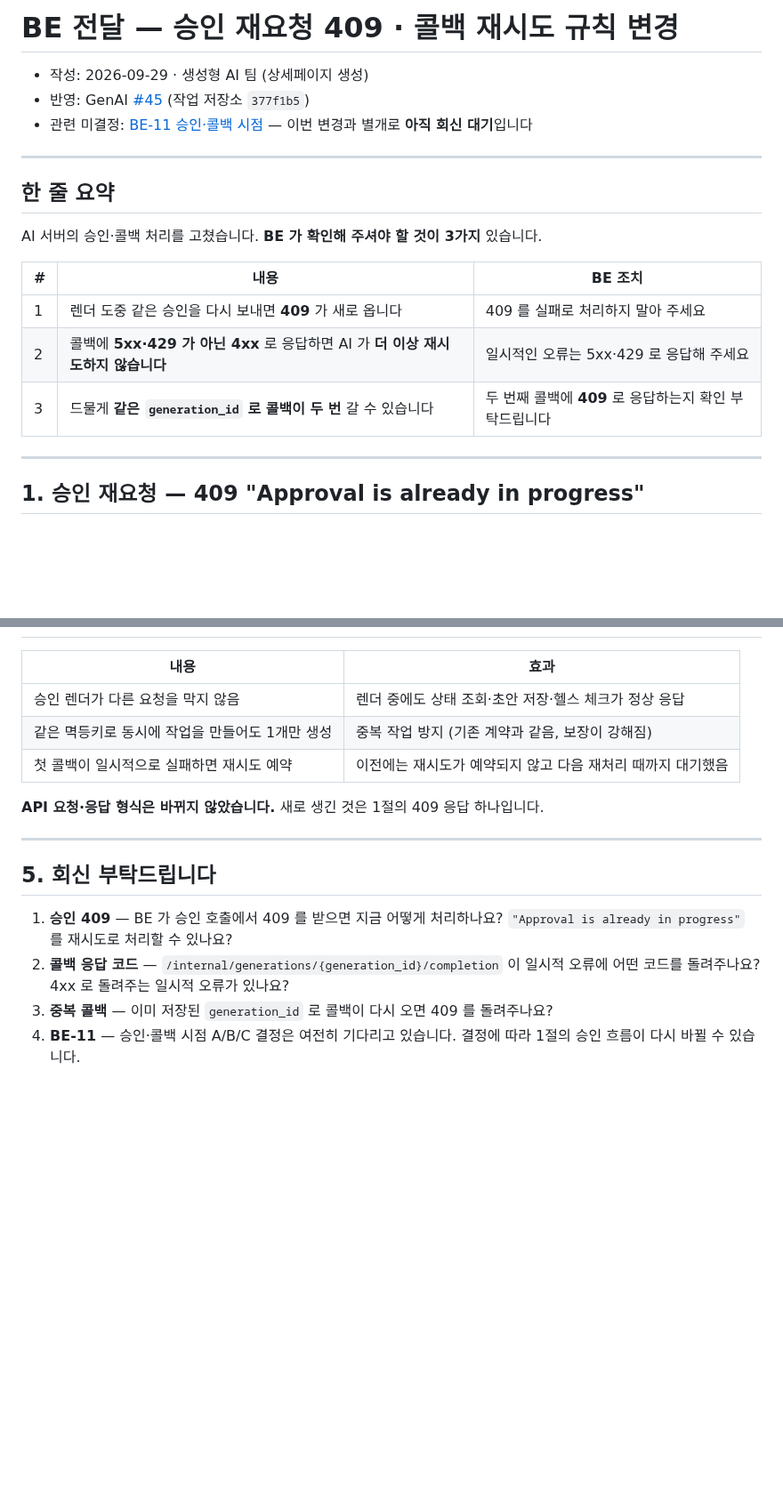
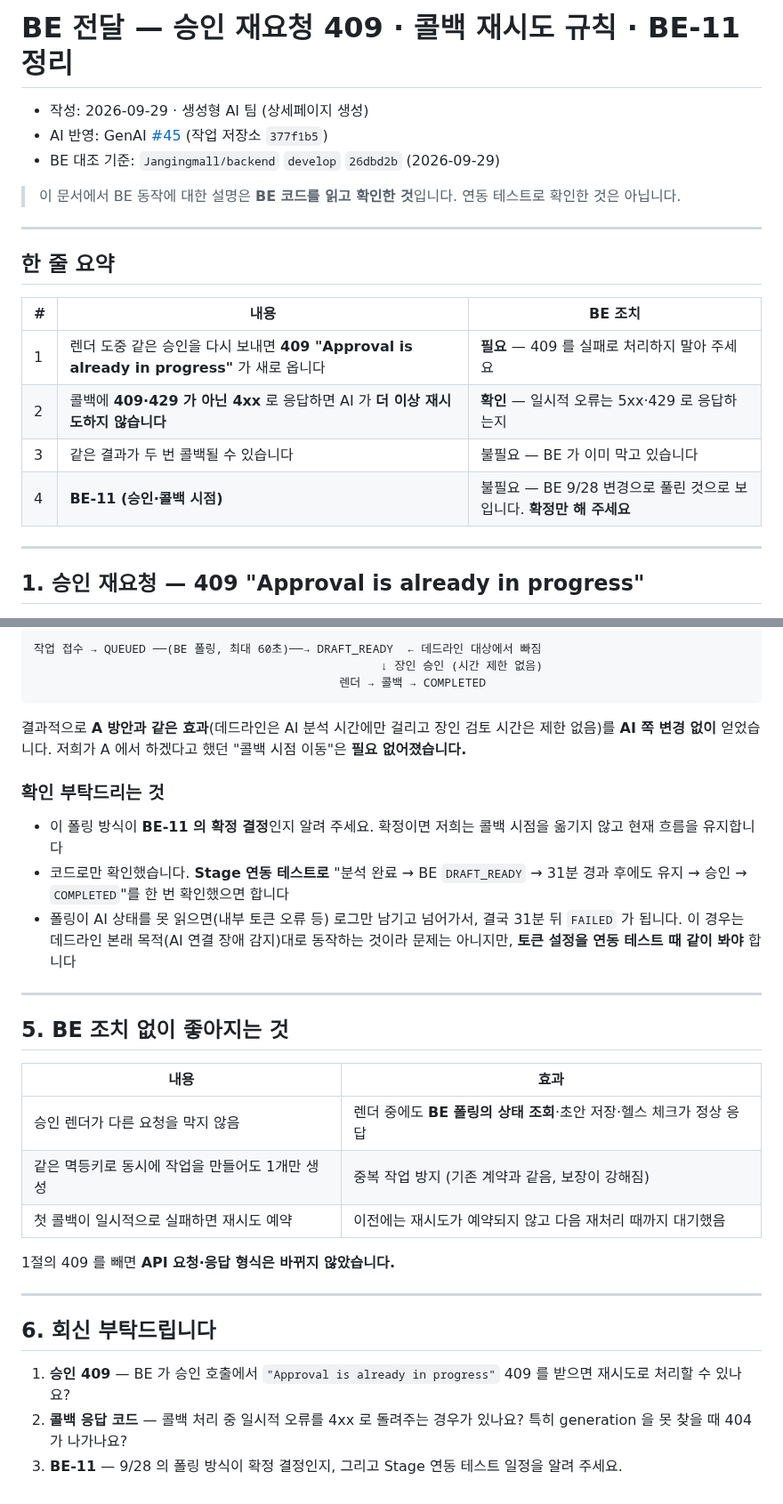
Before and after one commit to sigjm/page-generation, a Markdown page: docs/operations/be-handoff-2026-09-29.md, 2 parts joined by grey strips. Shown at 89% size. GitHub-like rendering; blank space fills up the shorter version.

````diff
--- a/docs/operations/be-handoff-2026-09-29.md
+++ b/docs/operations/be-handoff-2026-09-29.md
@@ -1,20 +1,21 @@
-# BE 전달 — 승인 재요청 409 · 콜백 재시도 규칙 변경
+# BE 전달 — 승인 재요청 409 · 콜백 재시도 규칙 · BE-11 정리
 
 - 작성: 2026-09-29 · 생성형 AI 팀 (상세페이지 생성)
-- 반영: GenAI [#45](https://github.com/Jangingmall/GenAI/pull/45) (작업 저장소 `377f1b5`)
-- 관련 미결정: [BE-11 승인·콜백 시점](be-handoff-2026-09-22.md) — 이번 변경과 별개로 **아직 회신 대기**입니다
+- AI 반영: GenAI [#45](https://github.com/Jangingmall/GenAI/pull/45) (작업 저장소 `377f1b5`)
+- BE 대조 기준: `Jangingmall/backend` `develop` `26dbd2b` (2026-09-29)
+
+> 이 문서에서 BE 동작에 대한 설명은 **BE 코드를 읽고 확인한 것**입니다. 연동 테스트로 확인한 것은 아닙니다.
 
 ---
 
 ## 한 줄 요약
 
-AI 서버의 승인·콜백 처리를 고쳤습니다. **BE 가 확인해 주셔야 할 것이 3가지** 있습니다.
-
 | # | 내용 | BE 조치 |
 | --- | --- | --- |
-| 1 | 렌더 도중 같은 승인을 다시 보내면 **409** 가 새로 옵니다 | 409 를 실패로 처리하지 말아 주세요 |
-| 2 | 콜백에 **5xx·429 가 아닌 4xx** 로 응답하면 AI 가 **더 이상 재시도하지 않습니다** | 일시적인 오류는 5xx·429 로 응답해 주세요 |
-| 3 | 드물게 **같은 `generation_id` 로 콜백이 두 번** 갈 수 있습니다 | 두 번째 콜백에 **409** 로 응답하는지 확인 부탁드립니다 |
+| 1 | 렌더 도중 같은 승인을 다시 보내면 **409 "Approval is already in progress"** 가 새로 옵니다 | **필요** — 409 를 실패로 처리하지 말아 주세요 |
+| 2 | 콜백에 **409·429 가 아닌 4xx** 로 응답하면 AI 가 **더 이상 재시도하지 않습니다** | **확인** — 일시적 오류는 5xx·429 로 응답하는지 |
+| 3 | 같은 결과가 두 번 콜백될 수 있습니다 | 불필요 — BE 가 이미 막고 있습니다 |
+| 4 | **BE-11 (승인·콜백 시점)** | 불필요 — BE 9/28 변경으로 풀린 것으로 보입니다. **확정만 해 주세요** |
 
 ---
 
@@ -96,17 +133,36 @@ AI 는 콜백에 **409 가 오면 "이미 저장됨"으로 보고 끝냅니다.*
+```
+작업 접수 → QUEUED ──(BE 폴링, 최대 60초)──→ DRAFT_READY  ← 데드라인 대상에서 빠짐
+                                                  ↓ 장인 승인 (시간 제한 없음)
+                                            렌더 → 콜백 → COMPLETED
+```
+
+결과적으로 **A 방안과 같은 효과**(데드라인은 AI 분석 시간에만 걸리고 장인 검토 시간은 제한 없음)를
+**AI 쪽 변경 없이** 얻었습니다. 저희가 A 에서 하겠다고 했던 "콜백 시점 이동"은 **필요 없어졌습니다.**
+
+### 확인 부탁드리는 것
+
+- 이 폴링 방식이 **BE-11 의 확정 결정**인지 알려 주세요. 확정이면 저희는 콜백 시점을 옮기지 않고 현재 흐름을 유지합니다
+- 코드로만 확인했습니다. **Stage 연동 테스트로** "분석 완료 → BE `DRAFT_READY` → 31분 경과 후에도 유지 → 승인 → `COMPLETED`"를
+  한 번 확인했으면 합니다
+- 폴링이 AI 상태를 못 읽으면(내부 토큰 오류 등) 로그만 남기고 넘어가서, 결국 31분 뒤 `FAILED` 가 됩니다.
+  이 경우는 데드라인 본래 목적(AI 연결 장애 감지)대로 동작하는 것이라 문제는 아니지만, **토큰 설정을 연동 테스트 때 같이 봐야** 합니다
+
+---
+
+## 5. BE 조치 없이 좋아지는 것
 
 | 내용 | 효과 |
 | --- | --- |
-| 승인 렌더가 다른 요청을 막지 않음 | 렌더 중에도 상태 조회·초안 저장·헬스 체크가 정상 응답 |
+| 승인 렌더가 다른 요청을 막지 않음 | 렌더 중에도 **BE 폴링의 상태 조회**·초안 저장·헬스 체크가 정상 응답 |
 | 같은 멱등키로 동시에 작업을 만들어도 1개만 생성 | 중복 작업 방지 (기존 계약과 같음, 보장이 강해짐) |
 | 첫 콜백이 일시적으로 실패하면 재시도 예약 | 이전에는 재시도가 예약되지 않고 다음 재처리 때까지 대기했음 |
 
-**API 요청·응답 형식은 바뀌지 않았습니다.** 새로 생긴 것은 1절의 409 응답 하나입니다.
+1절의 409 를 빼면 **API 요청·응답 형식은 바뀌지 않았습니다.**
 
 ---
 
-## 5. 회신 부탁드립니다
+## 6. 회신 부탁드립니다
 
-1. **승인 409** — BE 가 승인 호출에서 409 를 받으면 지금 어떻게 처리하나요? `"Approval is already in progress"` 를 재시도로 처리할 수 있나요?
-2. **콜백 응답 코드** — `/internal/generations/{generation_id}/completion` 이 일시적 오류에 어떤 코드를 돌려주나요? 4xx 로 돌려주는 일시적 오류가 있나요?
-3. **중복 콜백** — 이미 저장된 `generation_id` 로 콜백이 다시 오면 409 를 돌려주나요?
-4. **BE-11** — 승인·콜백 시점 A/B/C 결정은 여전히 기다리고 있습니다. 결정에 따라 1절의 승인 흐름이 다시 바뀔 수 있습니다.
+1. **승인 409** — BE 가 승인 호출에서 `"Approval is already in progress"` 409 를 받으면 재시도로 처리할 수 있나요?
+2. **콜백 응답 코드** — 콜백 처리 중 일시적 오류를 4xx 로 돌려주는 경우가 있나요? 특히 generation 을 못 찾을 때 404 가 나가나요?
+3. **BE-11** — 9/28 의 폴링 방식이 확정 결정인지, 그리고 Stage 연동 테스트 일정을 알려 주세요.
````
Also changed, not shown: other parts of docs/operations/be-handoff-2026-09-29.md (+52 -16 lines), docs/README.md (+1 -1 lines).
